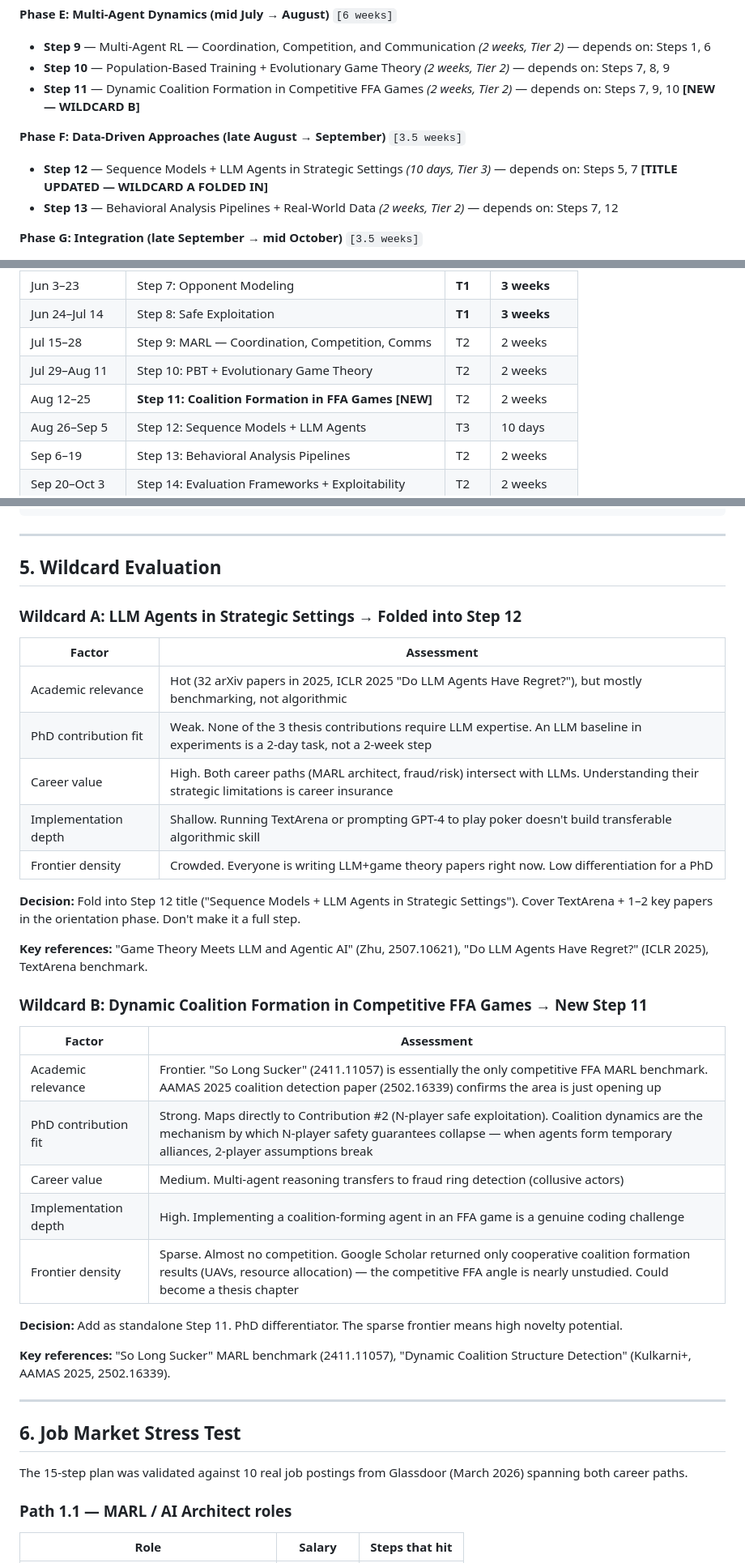
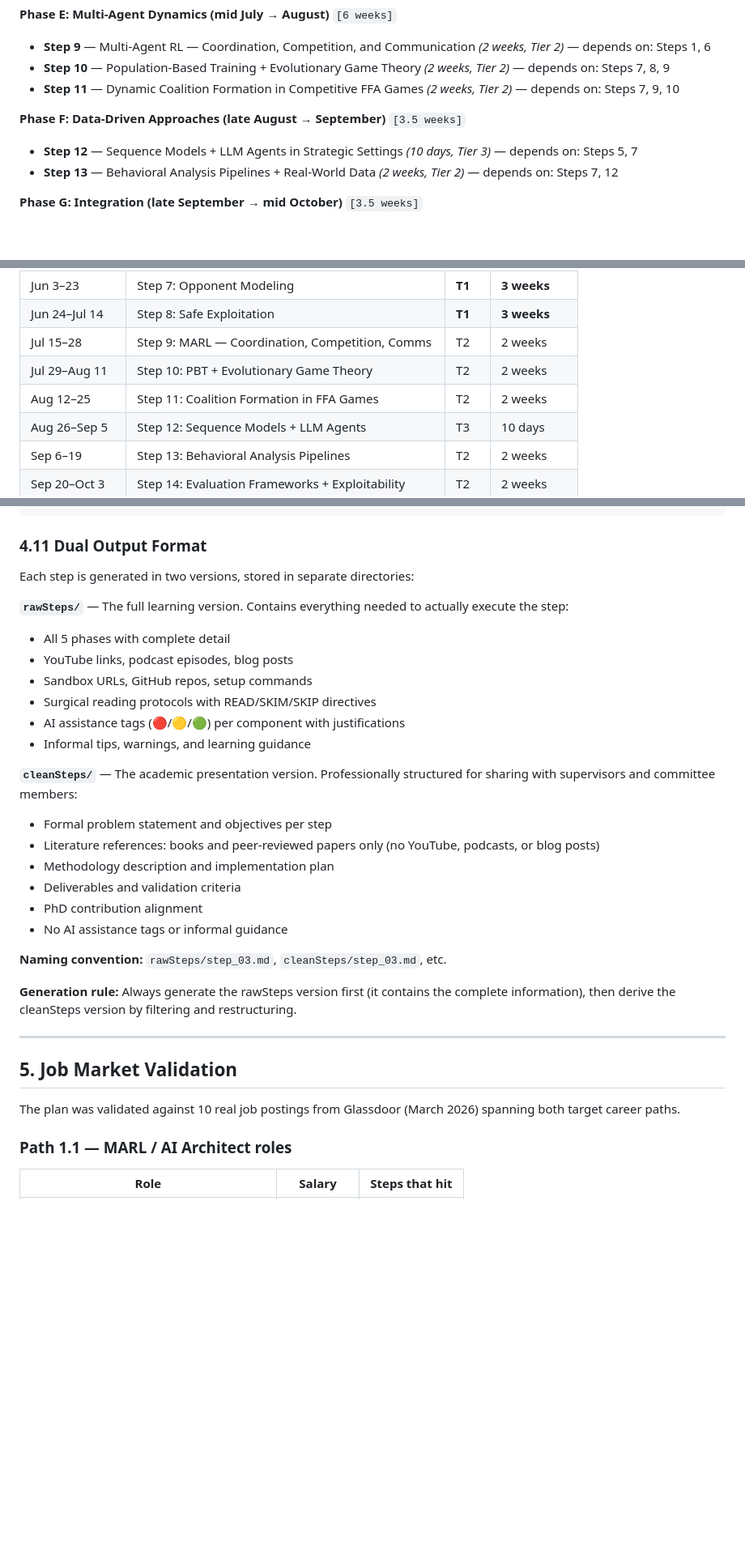
Before and after one commit to alexander-ra/rlPlanRevised, a Markdown page: planArchitecture.md, 3 parts joined by grey strips. Shown at 81% size. Rendered like a GitHub page; blank space fills up the shorter version.

````diff
--- a/planArchitecture.md
+++ b/planArchitecture.md
@@ -110,10 +127,10 @@ Step 1 ── Step 2 ──┤                           ├── Step 5 ──
 **Phase E: Multi-Agent Dynamics (mid July → August)** `[6 weeks]`
 - **Step 9** — Multi-Agent RL — Coordination, Competition, and Communication *(2 weeks, Tier 2)* — depends on: Steps 1, 6
 - **Step 10** — Population-Based Training + Evolutionary Game Theory *(2 weeks, Tier 2)* — depends on: Steps 7, 8, 9
-- **Step 11** — Dynamic Coalition Formation in Competitive FFA Games *(2 weeks, Tier 2)* — depends on: Steps 7, 9, 10 **[NEW — WILDCARD B]**
+- **Step 11** — Dynamic Coalition Formation in Competitive FFA Games *(2 weeks, Tier 2)* — depends on: Steps 7, 9, 10
 
 **Phase F: Data-Driven Approaches (late August → September)** `[3.5 weeks]`
-- **Step 12** — Sequence Models + LLM Agents in Strategic Settings *(10 days, Tier 3)* — depends on: Steps 5, 7 **[TITLE UPDATED — WILDCARD A FOLDED IN]**
+- **Step 12** — Sequence Models + LLM Agents in Strategic Settings *(10 days, Tier 3)* — depends on: Steps 5, 7
 - **Step 13** — Behavioral Analysis Pipelines + Real-World Data *(2 weeks, Tier 2)* — depends on: Steps 7, 12
 
 **Phase G: Integration (late September → mid October)** `[3.5 weeks]`
@@ -132,7 +149,7 @@ Step 1 ── Step 2 ──┤                           ├── Step 5 ──
 | Jun 24–Jul 14 | Step 8: Safe Exploitation | **T1** | **3 weeks** |
 | Jul 15–28 | Step 9: MARL — Coordination, Competition, Comms | T2 | 2 weeks |
 | Jul 29–Aug 11 | Step 10: PBT + Evolutionary Game Theory | T2 | 2 weeks |
-| Aug 12–25 | **Step 11: Coalition Formation in FFA Games [NEW]** | T2 | 2 weeks |
+| Aug 12–25 | Step 11: Coalition Formation in FFA Games | T2 | 2 weeks |
 | Aug 26–Sep 5 | Step 12: Sequence Models + LLM Agents | T3 | 10 days |
 | Sep 6–19 | Step 13: Behavioral Analysis Pipelines | T2 | 2 weeks |
 | Sep 20–Oct 3 | Step 14: Evaluation Frameworks + Exploitability | T2 | 2 weeks |
@@ -447,43 +464,35 @@ When generating the actual content for each step, use this structure:
 - [ ] Step notes committed
 ```
 
----
+### 4.11 Dual Output Format
 
-## 5. Wildcard Evaluation
+Each step is generated in two versions, stored in separate directories:
 
-### Wildcard A: LLM Agents in Strategic Settings → Folded into Step 12
+**`rawSteps/`** — The full learning version. Contains everything needed to actually execute the step:
+- All 5 phases with complete detail
+- YouTube links, podcast episodes, blog posts
+- Sandbox URLs, GitHub repos, setup commands
+- Surgical reading protocols with READ/SKIM/SKIP directives
+- AI assistance tags (🔴/🟡/🟢) per component with justifications
+- Informal tips, warnings, and learning guidance
 
-| Factor | Assessment |
-|--------|------------|
-| Academic relevance | Hot (32 arXiv papers in 2025, ICLR 2025 "Do LLM Agents Have Regret?"), but mostly benchmarking, not algorithmic |
-| PhD contribution fit | Weak. None of the 3 thesis contributions require LLM expertise. An LLM baseline in experiments is a 2-day task, not a 2-week step |
-| Career value | High. Both career paths (MARL architect, fraud/risk) intersect with LLMs. Understanding their strategic limitations is career insurance |
-| Implementation depth | Shallow. Running TextArena or prompting GPT-4 to play poker doesn't build transferable algorithmic skill |
-| Frontier density | Crowded. Everyone is writing LLM+game theory papers right now. Low differentiation for a PhD |
+**`cleanSteps/`** — The academic presentation version. Professionally structured for sharing with supervisors and committee members:
+- Formal problem statement and objectives per step
+- Literature references: books and peer-reviewed papers only (no YouTube, podcasts, or blog posts)
+- Methodology description and implementation plan
+- Deliverables and validation criteria
+- PhD contribution alignment
+- No AI assistance tags or informal guidance
 
-**Decision:** Fold into Step 12 title ("Sequence Models + LLM Agents in Strategic Settings"). Cover TextArena + 1–2 key papers in the orientation phase. Don't make it a full step.
+**Naming convention:** `rawSteps/step_03.md`, `cleanSteps/step_03.md`, etc.
 
-**Key references:** "Game Theory Meets LLM and Agentic AI" (Zhu, 2507.10621), "Do LLM Agents Have Regret?" (ICLR 2025), TextArena benchmark.
-
-### Wildcard B: Dynamic Coalition Formation in Competitive FFA Games → New Step 11
-
-| Factor | Assessment |
-|--------|------------|
-| Academic relevance | Frontier. "So Long Sucker" (2411.11057) is essentially the only competitive FFA MARL benchmark. AAMAS 2025 coalition detection paper (2502.16339) confirms the area is just opening up |
-| PhD contribution fit | Strong. Maps directly to Contribution #2 (N-player safe exploitation). Coalition dynamics are the mechanism by which N-player safety guarantees collapse — when agents form temporary alliances, 2-player assumptions break |
-| Career value | Medium. Multi-agent reasoning transfers to fraud ring detection (collusive actors) |
-| Implementation depth | High. Implementing a coalition-forming agent in an FFA game is a genuine coding challenge |
-| Frontier density | Sparse. Almost no competition. Google Scholar returned only cooperative coalition formation results (UAVs, resource allocation) — the competitive FFA angle is nearly unstudied. Could become a thesis chapter |
-
-**Decision:** Add as standalone Step 11. PhD differentiator. The sparse frontier means high novelty potential.
-
-**Key references:** "So Long Sucker" MARL benchmark (2411.11057), "Dynamic Coalition Structure Detection" (Kulkarni+, AAMAS 2025, 2502.16339).
+**Generation rule:** Always generate the rawSteps version first (it contains the complete information), then derive the cleanSteps version by filtering and restructuring.
 
 ---
 
-## 6. Job Market Stress Test
+## 5. Job Market Validation
 
-The 15-step plan was validated against 10 real job postings from Glassdoor (March 2026) spanning both career paths.
+The plan was validated against 10 real job postings from Glassdoor (March 2026) spanning both target career paths.
 
 ### Path 1.1 — MARL / AI Architect roles
 | Role | Salary | Steps that hit |
````
Also changed, not shown: other parts of planArchitecture.md (+27 -30 lines).
